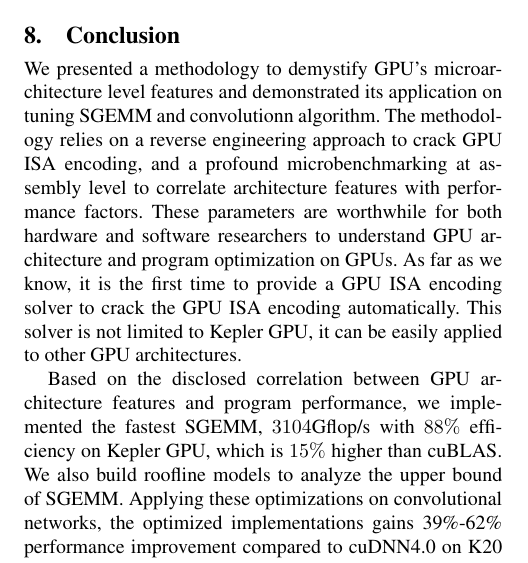
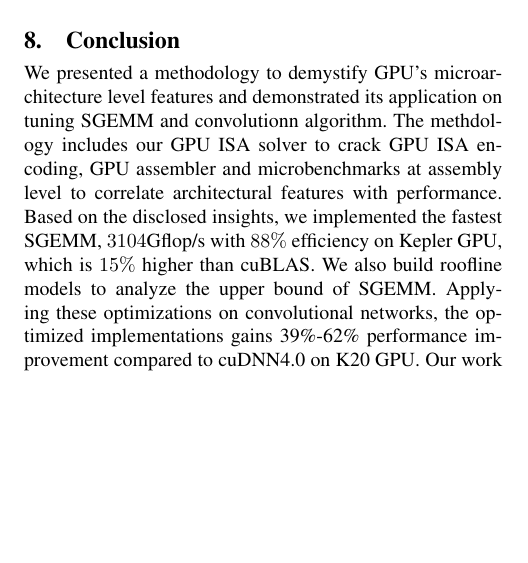
Before and after one commit to fruitfly1026/SGEMM, a LaTeX paper (sgemm.tex, which reads text/conclusion.tex): part of one column of page 12 of 13, cut so that both start at the same text, the shorter picture padded with empty space. Compiled offline with pdfLaTeX; a missing font is replaced by an installed copy or a similar font.

Commit message:
conclusion simpler, equation small size

```diff
--- a/sgemm.tex
+++ b/sgemm.tex
@@ -55,9 +55,9 @@
 \setlength{\belowcaptionskip}{4pt}
 % %%
 %\setlength{\abovedisplayskip}{0pt}
-\setlength\belowdisplayskip{6pt}
-\setlength\abovedisplayshortskip{4pt}
-\setlength\belowdisplayshortskip{4pt}
+%\setlength\belowdisplayskip{4pt}
+\setlength\abovedisplayshortskip{1pt}
+\setlength\belowdisplayshortskip{1pt}
 
 
 \begin{document}
--- a/text/conclusion.tex
+++ b/text/conclusion.tex
@@ -1,18 +1,21 @@
 \section{Conclusion}
 \label{sec:conclusion}
 We presented a methodology to demystify GPU's microarchitecture level features and demonstrated its
-application on tuning SGEMM and convolutionn algorithm. The methodology relies on a reverse engineering
-approach to crack GPU ISA encoding, and a profound microbenchmarking at
-assembly level to correlate architecture features with performance factors.
+application on tuning SGEMM and convolutionn algorithm.
+The methdology includes our GPU ISA solver to crack GPU ISA encoding, GPU
+assembler and microbenchmarks at assembly level to correlate architectural
+features with performance.
+%The methodology relies on a reverse engineering
+%approach to crack GPU ISA encoding, and a profound microbenchmarking at
+%assembly level to correlate architecture features with performance factors.
 %These benchmarks figured out dual issue impact on float
 %arithmetic throughput, memory load width on bandwidth, register
 %bank distribution on performance etc.
-These parameters are worthwhile for both hardware and software researchers to
-understand GPU architecture and program optimization on GPUs.
-As far as we know, it is the first time to provide a GPU ISA encoding solver to crack the GPU ISA encoding automatically.
-This solver is not limited to Kepler GPU, it can be easily applied to other GPU architectures.
-
-Based on the disclosed correlation between GPU architecture features and program performance, we implemented the
+%These features are worthwhile for both hardware and software researchers to
+%understand GPU architecture and program optimization on GPUs.
+%As far as we know, it is the first time to provide a GPU ISA encoding solver to crack the GPU ISA encoding automatically.
+%This solver is not limited to Kepler GPU, it can be easily applied to other GPU architectures.
+Based on the disclosed insights, we implemented the
 fastest SGEMM,  $3104$Gflop/s with $88\%$ efficiency on Kepler GPU, which is $15\%$ higher than cuBLAS.
 We also build roofline models to analyze the upper bound of SGEMM.
 Applying these optimizations on convolutional networks, the optimized implementations gains 39\%-62\% performance improvement
```
Also changed, not shown: text/Background.tex (+1 -1 lines), text/evaluation.tex (+4 -4 lines), text/nonffma.tex (+2 -2 lines).
